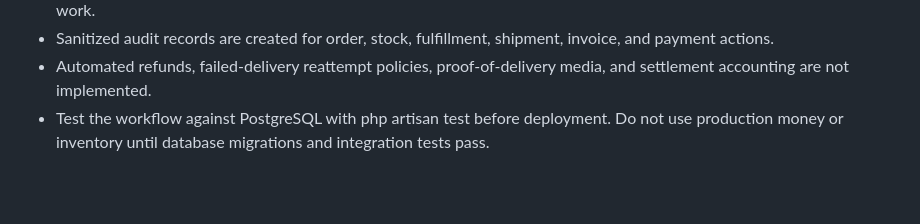
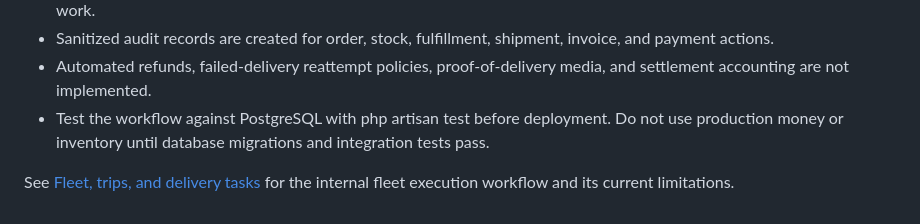
Before and after one commit to e-proo/authentication-learning, a Markdown page: docs/ORDER_TO_DELIVERY.md, the part around the change. GitHub-like rendering; blank space fills up the shorter version.

Commit message:
docs: link fleet and delivery task guide

```diff
--- a/docs/ORDER_TO_DELIVERY.md
+++ b/docs/ORDER_TO_DELIVERY.md
@@ -199,3 +199,6 @@ When every return line has a receipt, the return moves to received. Close it wit
 - Sanitized audit records are created for order, stock, fulfillment, shipment, invoice, and payment actions.
 - Automated refunds, failed-delivery reattempt policies, proof-of-delivery media, and settlement accounting are not implemented.
 - Test the workflow against PostgreSQL with php artisan test before deployment. Do not use production money or inventory until database migrations and integration tests pass.
+
+
+See [Fleet, trips, and delivery tasks](TRANSPORT_AND_DELIVERY_TASKS.md) for the internal fleet execution workflow and its current limitations.
```
